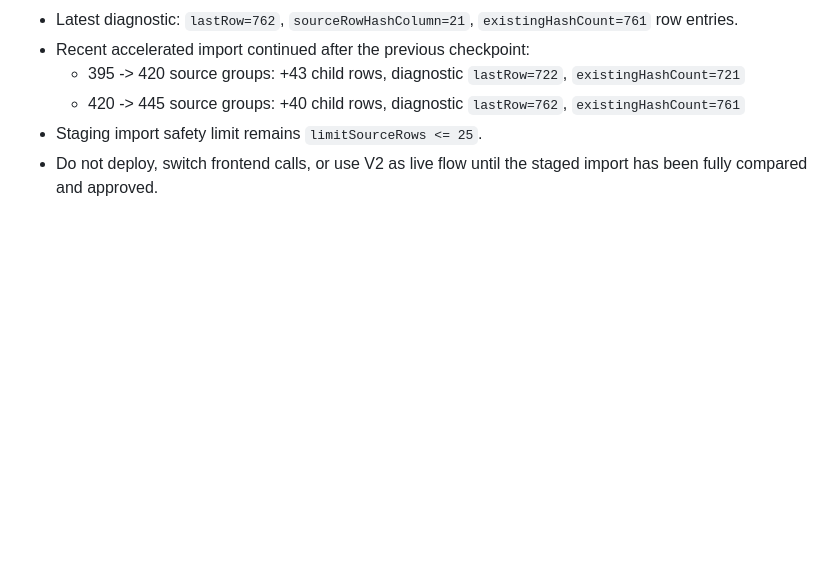
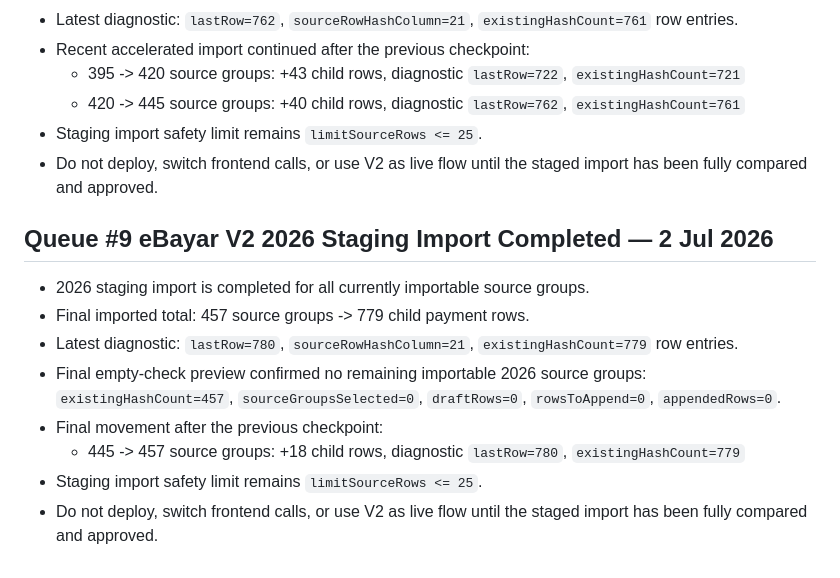
Before and after one commit to BurnDVS/SPKM-SyafieLegacy, a Markdown page: INTERNAL_OPERATIONS.md, the part around the change. Rendered like a GitHub page; blank space fills up the shorter version.

Commit message:
docs: record completed 2026 ebayar staging import

```diff
--- a/INTERNAL_OPERATIONS.md
+++ b/INTERNAL_OPERATIONS.md
@@ -377,3 +377,13 @@ Fail ini diwujudkan selepas `README.md` dibersihkan supaya muka depan GitHub tid
   - 420 -> 445 source groups: +40 child rows, diagnostic `lastRow=762`, `existingHashCount=761`
 - Staging import safety limit remains `limitSourceRows <= 25`.
 - Do not deploy, switch frontend calls, or use V2 as live flow until the staged import has been fully compared and approved.
+## Queue #9 eBayar V2 2026 Staging Import Completed — 2 Jul 2026
+
+- 2026 staging import is completed for all currently importable source groups.
+- Final imported total: 457 source groups -> 779 child payment rows.
+- Latest diagnostic: `lastRow=780`, `sourceRowHashColumn=21`, `existingHashCount=779` row entries.
+- Final empty-check preview confirmed no remaining importable 2026 source groups: `existingHashCount=457`, `sourceGroupsSelected=0`, `draftRows=0`, `rowsToAppend=0`, `appendedRows=0`.
+- Final movement after the previous checkpoint:
+  - 445 -> 457 source groups: +18 child rows, diagnostic `lastRow=780`, `existingHashCount=779`
+- Staging import safety limit remains `limitSourceRows <= 25`.
+- Do not deploy, switch frontend calls, or use V2 as live flow until the staged import has been fully compared and approved.
```
Also changed, not shown: CHANGELOG.md (+10 -0 lines), REFERENCE.md (+10 -0 lines).
